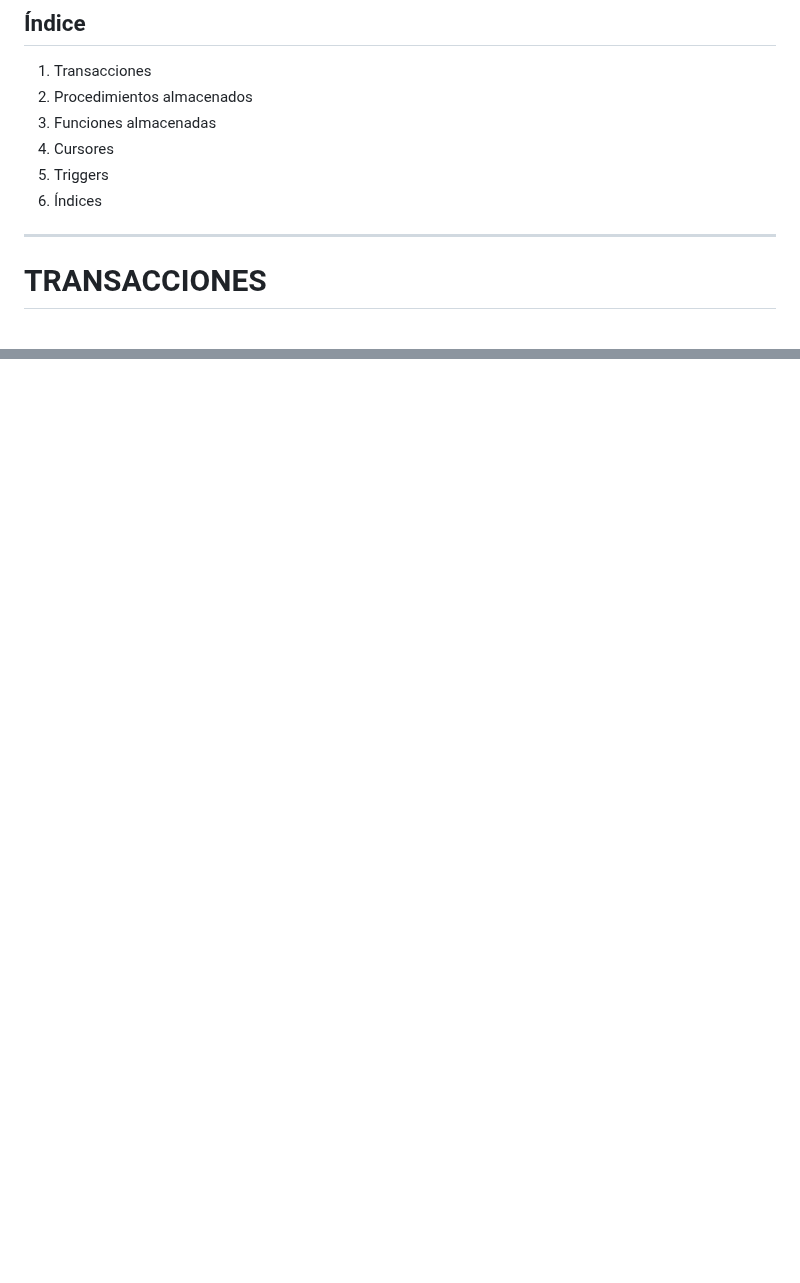
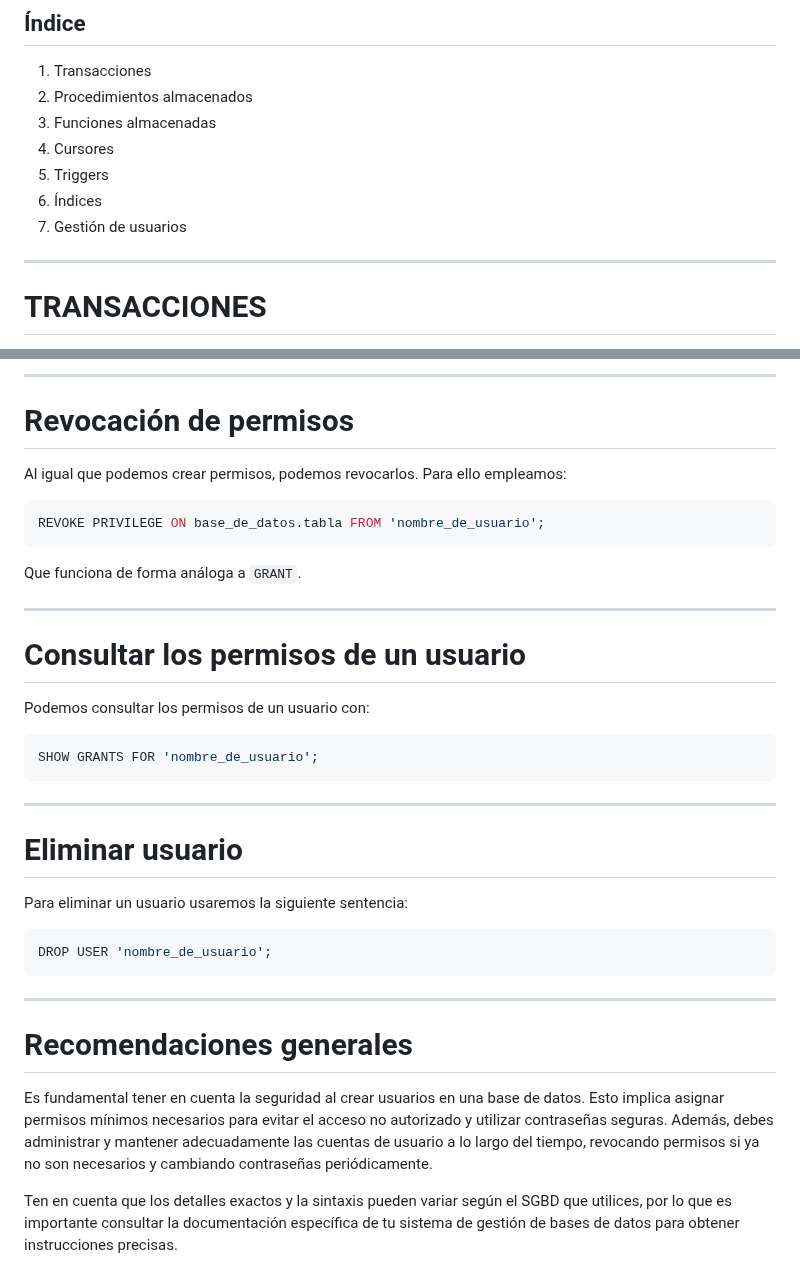
Before and after one commit to bbddetsisi/material-docente, a Markdown page: transparencias/5-Gestion_de_bases_de_datos.md, 2 parts joined by grey strips. GitHub-like rendering; blank space fills up the shorter version.

Commit message:
Añadida gestion de usuarios

````diff
--- a/transparencias/5-Gestion_de_bases_de_datos.md
+++ b/transparencias/5-Gestion_de_bases_de_datos.md
@@ -57,6 +57,7 @@ table {
 4. Cursores
 5. Triggers
 6. Índices
+7. Gestión de usuarios
 
 ---
 
@@ -1097,0 +1173,39 @@ Los índices basan su funcionamiento en los árboles B:
+---
+
+# Revocación de permisos
+
+Al igual que podemos crear permisos, podemos revocarlos. Para ello empleamos:
+
+```SQL
+REVOKE PRIVILEGE ON base_de_datos.tabla FROM 'nombre_de_usuario';
+```
+
+Que funciona de forma análoga a `GRANT`.
+
+---
+
+# Consultar los permisos de un usuario
+
+Podemos consultar los permisos de un usuario con:
+
+```SQL
+SHOW GRANTS FOR 'nombre_de_usuario';
+```
+
+---
+
+# Eliminar usuario
+
+Para eliminar un usuario usaremos la siguiente sentencia:
+
+```SQL
+DROP USER 'nombre_de_usuario';
+```
+
+---
+
+# Recomendaciones generales
+
+Es fundamental tener en cuenta la seguridad al crear usuarios en una base de datos. Esto implica asignar permisos mínimos necesarios para evitar el acceso no autorizado y utilizar contraseñas seguras. Además, debes administrar y mantener adecuadamente las cuentas de usuario a lo largo del tiempo, revocando permisos si ya no son necesarios y cambiando contraseñas periódicamente.
+
+Ten en cuenta que los detalles exactos y la sintaxis pueden variar según el SGBD que utilices, por lo que es importante consultar la documentación específica de tu sistema de gestión de bases de datos para obtener instrucciones precisas.
````
Also changed, not shown: other parts of transparencias/5-Gestion_de_bases_de_datos.md (+74 -0 lines).
